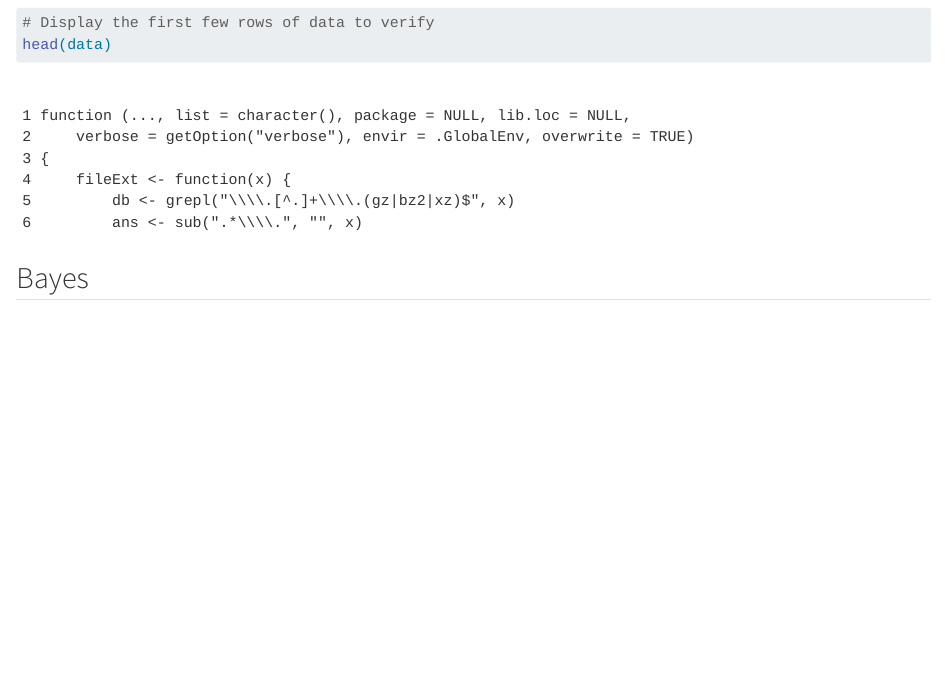
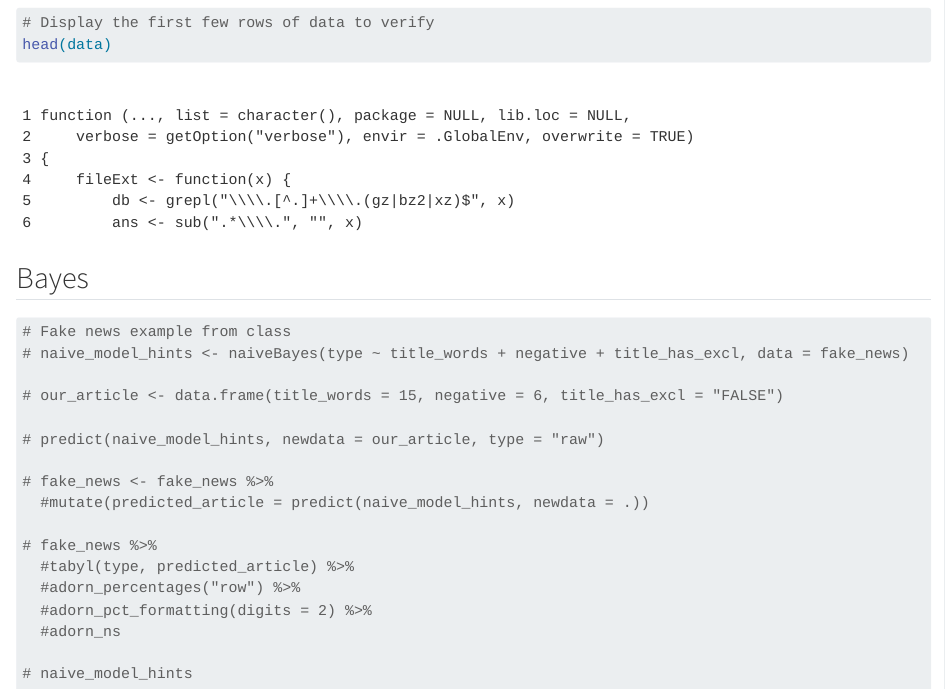
Before and after one commit to lydiahefel/spam-classification-shiny-app, a Quarto document (spam-classification-ashley.qmd): the page in a window 1100 px wide, from 5990 px down. Rendered offline with R 4.5, knitr and Pandoc in place of Quarto, with nearby package versions; some code elsewhere in the file could not run offline; long lines of code are wrapped.

Commit message:
Naive Bayes framework

````diff
--- a/spam-classification-ashley.qmd
+++ b/spam-classification-ashley.qmd
@@ -185,5 +185,21 @@ head(data)
 ## Bayes
 
 ```{r}
+# Fake news example from class
+# naive_model_hints <- naiveBayes(type ~ title_words + negative + title_has_excl, data = fake_news)
 
+# our_article <- data.frame(title_words = 15, negative = 6, title_has_excl = "FALSE")
+
+# predict(naive_model_hints, newdata = our_article, type = "raw")
+
+# fake_news <- fake_news %>%
+  #mutate(predicted_article = predict(naive_model_hints, newdata = .))
+
+# fake_news %>%
+  #tabyl(type, predicted_article) %>%
+  #adorn_percentages("row") %>%
+  #adorn_pct_formatting(digits = 2) %>%
+  #adorn_ns
+
+# naive_model_hints
 ```
````
